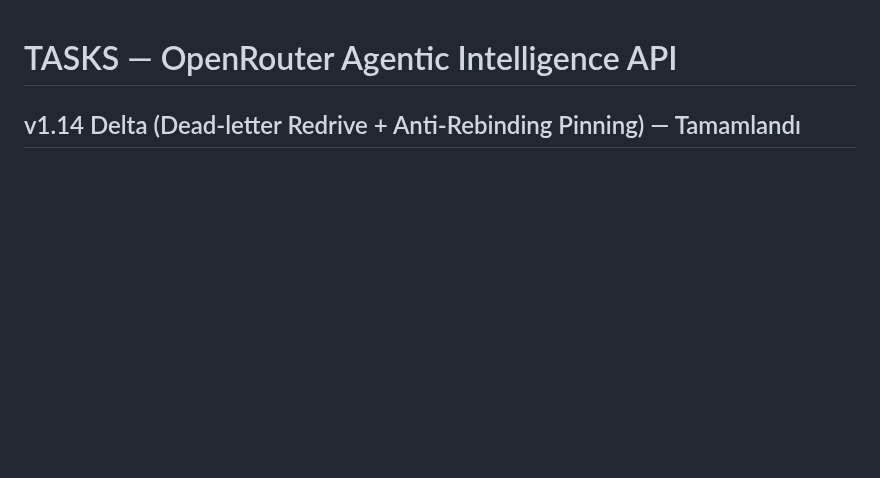
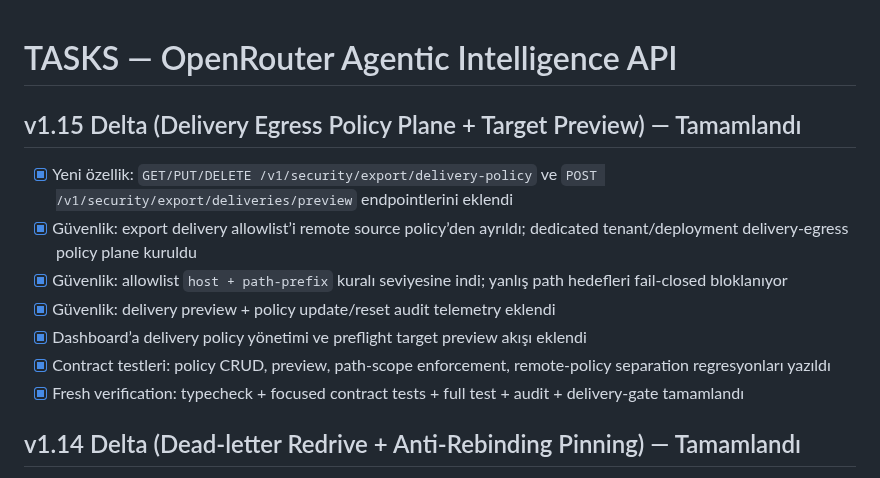
Before and after one commit to kadircicek34/SMART-AI, a Markdown page: task.md, the part around the change. Rendered like a GitHub page; blank space fills up the shorter version.

Commit message:
feat(security): add delivery egress policy plane [18/19]

```diff
--- a/task.md
+++ b/task.md
@@ -1,4 +1,13 @@
 # TASKS — OpenRouter Agentic Intelligence API
+
+## v1.15 Delta (Delivery Egress Policy Plane + Target Preview) — Tamamlandı
+- [x] Yeni özellik: `GET/PUT/DELETE /v1/security/export/delivery-policy` ve `POST /v1/security/export/deliveries/preview` endpointlerini eklendi
+- [x] Güvenlik: export delivery allowlist’i remote source policy’den ayrıldı; dedicated tenant/deployment delivery-egress policy plane kuruldu
+- [x] Güvenlik: allowlist `host + path-prefix` kuralı seviyesine indi; yanlış path hedefleri fail-closed bloklanıyor
+- [x] Güvenlik: delivery preview + policy update/reset audit telemetry eklendi
+- [x] Dashboard’a delivery policy yönetimi ve preflight target preview akışı eklendi
+- [x] Contract testleri: policy CRUD, preview, path-scope enforcement, remote-policy separation regresyonları yazıldı
+- [x] Fresh verification: typecheck + focused contract tests + full test + audit + delivery-gate tamamlandı
 
 ## v1.14 Delta (Dead-letter Redrive + Anti-Rebinding Pinning) — Tamamlandı
 - [x] Yeni özellik: `POST /v1/security/export/deliveries/:deliveryId/redrive` endpointi eklendi
```
